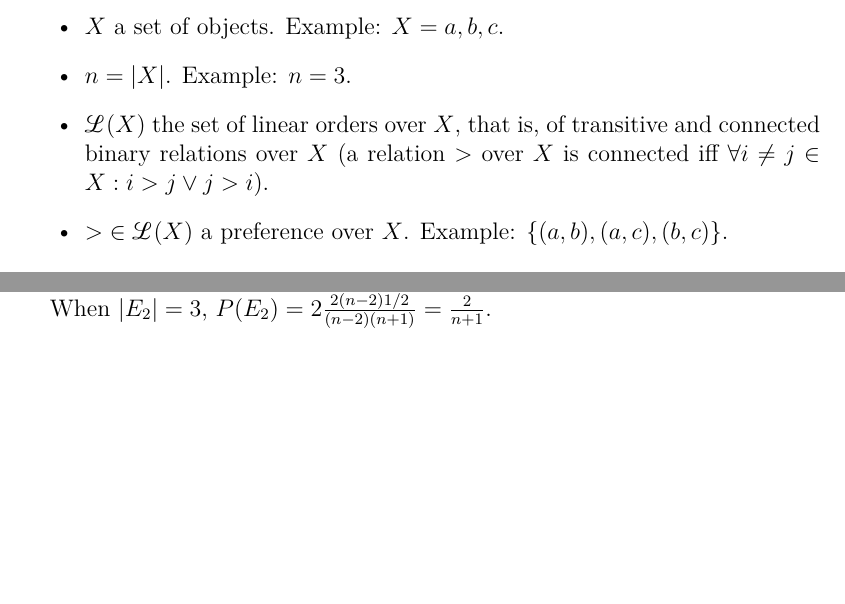
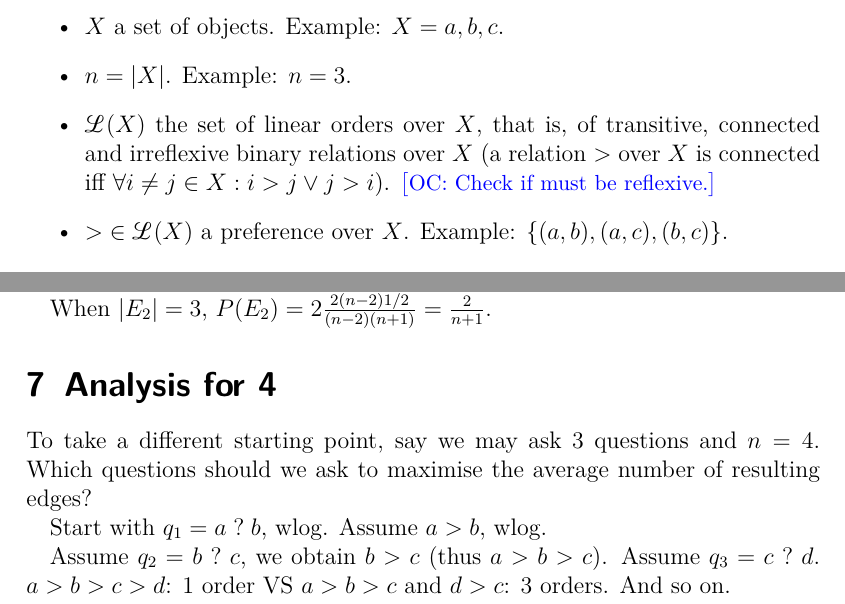
Before and after one commit to oliviercailloux/Prob-elic, a LaTeX document (elic.tex, which reads preamble/math_mine.tex, preamble/packages.tex): two parts of pages 1 and 4 of 4, joined at a grey line, cut so that both start at the same text, the shorter picture padded with empty space. Compiled offline with pdfLaTeX; a LaTeX package or settings file that is missing is left out.

Commit message:
Manual count start

```diff
--- a/elic.tex
+++ b/elic.tex
@@ -29,7 +29,7 @@
 \begin{itemize}
 	\item $\allalts$ a set of objects. Example: $\allalts = {a, b, c}$.
 	\item $n = |\allalts|$. Example: $n = 3$.
-	\item $\linors$ the set of linear orders over $\allalts$, that is, of transitive and connected binary relations over $\allalts$ (a relation $>$ over $\allalts$ is connected iff $\forall i ≠ j \in \allalts: i > j \lor j > i$).
+	\item $\linors$ the set of linear orders over $\allalts$, that is, of transitive, connected and irreflexive binary relations over $\allalts$ (a relation $>$ over $\allalts$ is connected iff $\forall i ≠ j \in \allalts: i > j \lor j > i$). \commentOC{Check if must be reflexive.}
 	\item ${>} \in \linors$ a preference over $\allalts$. Example: $\set{(a, b), (a, c), (b, c)}$.
 \end{itemize}
 The preference $>$ is unknown a priori, and we will ask random questions to obtain information about it. We only know the probability distribution over $\linors$, from which $>$ is drawn. We are interested in evaluating the probabilistic evolution of our knowledge of $>$ as a function of the number of questions asked.
@@ -123,6 +123,13 @@ Thus, $P(E_2) = \frac{n - 1}{n + 1}$.
 
 When $\card{E_2} = 3$, $P(E_2) = 2 \frac{2 (n - 2) 1/2}{(n - 2) (n + 1)} = \frac{2}{n + 1}$.
 
+\section{Analysis for 4}
+To take a different starting point, say we may ask 3 questions and $n = 4$. Which questions should we ask to maximise the average number of resulting edges?
+
+Start with $q_1 = a \relq b$, wlog. Assume $a > b$, wlog.
+
+Assume $q_2 = b \relq c$, we obtain $b > c$ (thus $a > b > c$). Assume $q_3 = c \relq d$. $a > b > c > d$: 1 order VS $a > b > c$ and $d > c$: 3 orders. And so on.
+
 %\bibliography{bibl}
 
 \end{document}
--- a/preamble/math_mine.tex
+++ b/preamble/math_mine.tex
@@ -35,3 +35,5 @@
 %Logic
 \NewDocumentCommand{\ltru}{}{\texttt{T}}
 \NewDocumentCommand{\lfal}{}{\texttt{F}}
+
+\NewDocumentCommand{\relq}{}{\mathrel{?}}
--- a/preamble/packages.tex
+++ b/preamble/packages.tex
@@ -182,7 +182,7 @@
 	}{
 	}
 %Also loaded by tikz.
-	%\usepackage{xcolor}
+	\usepackage{xcolor}
 \iftoggle{LCpres}{
 	\usepackage{tikz}
 	%\usetikzlibrary{babel, matrix, fit, plotmarks, calc, trees, shapes.geometric, positioning, plothandlers, arrows, shapes.multipart}
```
